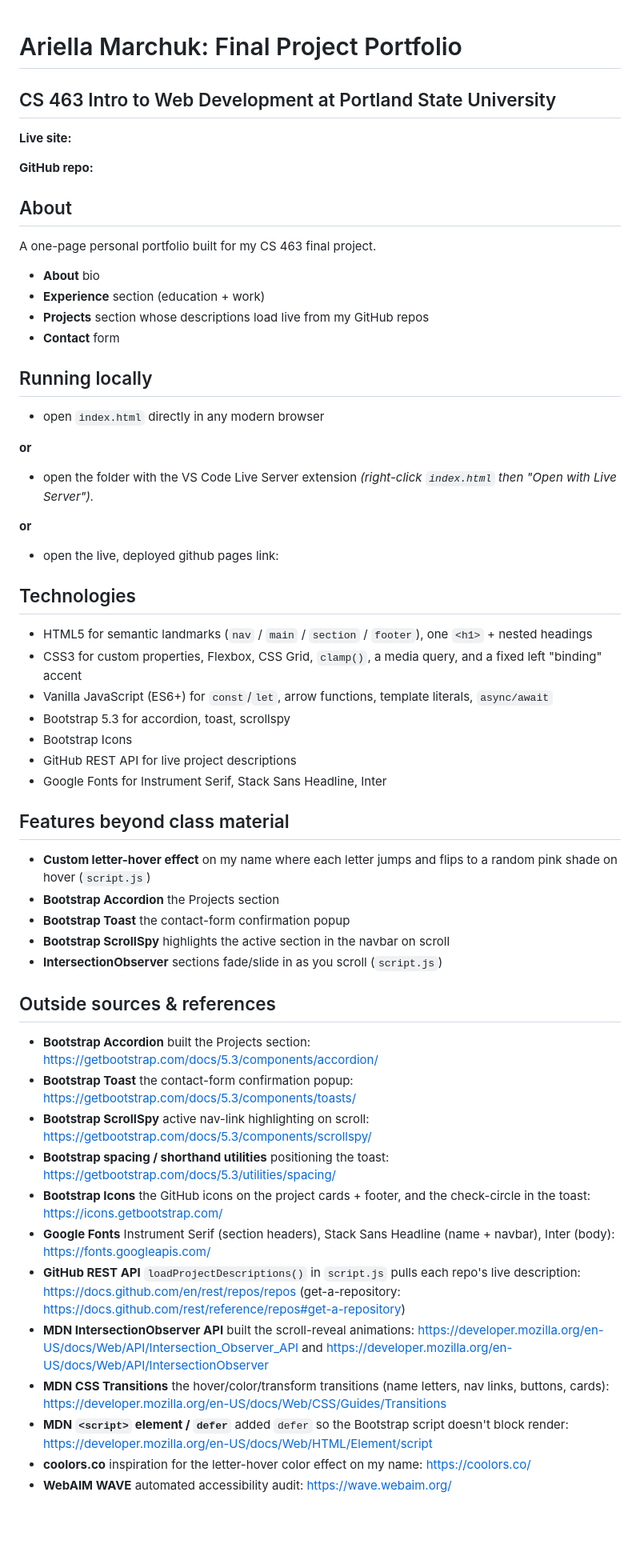
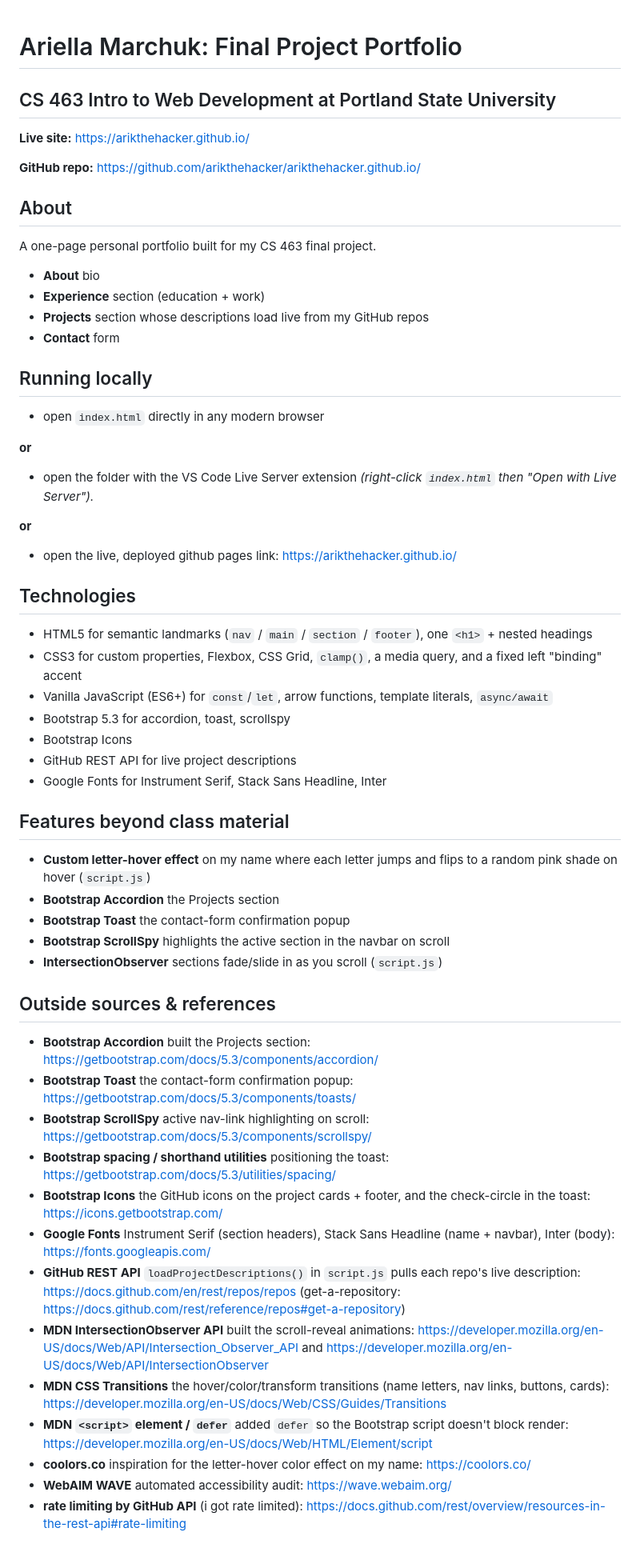
Before and after one commit to arikthehacker/arikthehacker.github.io, a Markdown page: README.md, the part around the change. Shown at 80% size. GitHub-like rendering; blank space fills up the shorter version.

Commit message:
Prettier format pass, live + repo URLs added in README, added another outside reference/source

```diff
--- a/README.md
+++ b/README.md
@@ -1,61 +1,63 @@
 # Ariella Marchuk: Final Project Portfolio
+
 ## CS 463 Intro to Web Development at Portland State University
 
-**Live site:**
+**Live site:** https://arikthehacker.github.io/
 
-**GitHub repo:**
+**GitHub repo:** https://github.com/arikthehacker/arikthehacker.github.io/
 
 ## About
 
 A one-page personal portfolio built for my CS 463 final project.
 
-* **About** bio
-* **Experience** section (education + work)
-* **Projects** section whose descriptions load live from my GitHub repos
-* **Contact** form
+- **About** bio
+- **Experience** section (education + work)
+- **Projects** section whose descriptions load live from my GitHub repos
+- **Contact** form
 
 ## Running locally
 
-* open `index.html` directly in any modern browser
+- open `index.html` directly in any modern browser
 
 **or**
 
-* open the folder with the VS Code Live Server extension
- _(right-click `index.html` then "Open with Live Server")._
+- open the folder with the VS Code Live Server extension
+  _(right-click `index.html` then "Open with Live Server")._
 
 **or**
 
-* open the live, deployed github pages link:
+- open the live, deployed github pages link: https://arikthehacker.github.io/
 
 ## Technologies
 
-* HTML5 for semantic landmarks (`nav` / `main` / `section` / `footer`), one `<h1>` + nested headings
-* CSS3 for custom properties, Flexbox, CSS Grid, `clamp()`, a media query, and a fixed left "binding" accent
-* Vanilla JavaScript (ES6+) for `const`/`let`, arrow functions, template literals, `async/await`
-* Bootstrap 5.3 for accordion, toast, scrollspy
-* Bootstrap Icons
-* GitHub REST API for live project descriptions
-* Google Fonts for Instrument Serif, Stack Sans Headline, Inter
+- HTML5 for semantic landmarks (`nav` / `main` / `section` / `footer`), one `<h1>` + nested headings
+- CSS3 for custom properties, Flexbox, CSS Grid, `clamp()`, a media query, and a fixed left "binding" accent
+- Vanilla JavaScript (ES6+) for `const`/`let`, arrow functions, template literals, `async/await`
+- Bootstrap 5.3 for accordion, toast, scrollspy
+- Bootstrap Icons
+- GitHub REST API for live project descriptions
+- Google Fonts for Instrument Serif, Stack Sans Headline, Inter
 
 ## Features beyond class material
 
-* **Custom letter-hover effect** on my name where each letter jumps and flips to a random pink shade on hover (`script.js`)
-* **Bootstrap Accordion** the Projects section
-* **Bootstrap Toast** the contact-form confirmation popup
-* **Bootstrap ScrollSpy** highlights the active section in the navbar on scroll
-* **IntersectionObserver** sections fade/slide in as you scroll (`script.js`)
+- **Custom letter-hover effect** on my name where each letter jumps and flips to a random pink shade on hover (`script.js`)
+- **Bootstrap Accordion** the Projects section
+- **Bootstrap Toast** the contact-form confirmation popup
+- **Bootstrap ScrollSpy** highlights the active section in the navbar on scroll
+- **IntersectionObserver** sections fade/slide in as you scroll (`script.js`)
 
 ## Outside sources & references
 
-* **Bootstrap Accordion** built the Projects section: https://getbootstrap.com/docs/5.3/components/accordion/
-* **Bootstrap Toast** the contact-form confirmation popup: https://getbootstrap.com/docs/5.3/components/toasts/
-* **Bootstrap ScrollSpy** active nav-link highlighting on scroll: https://getbootstrap.com/docs/5.3/components/scrollspy/
-* **Bootstrap spacing / shorthand utilities** positioning the toast: https://getbootstrap.com/docs/5.3/utilities/spacing/
-* **Bootstrap Icons** the GitHub icons on the project cards + footer, and the check-circle in the toast: https://icons.getbootstrap.com/
-* **Google Fonts** Instrument Serif (section headers), Stack Sans Headline (name + navbar), Inter (body): https://fonts.googleapis.com/
-* **GitHub REST API** `loadProjectDescriptions()` in `script.js` pulls each repo's live description: https://docs.github.com/en/rest/repos/repos (get-a-repository: https://docs.github.com/rest/reference/repos#get-a-repository)
-* **MDN IntersectionObserver API** built the scroll-reveal animations: https://developer.mozilla.org/en-US/docs/Web/API/Intersection_Observer_API and https://developer.mozilla.org/en-US/docs/Web/API/IntersectionObserver
-* **MDN CSS Transitions** the hover/color/transform transitions (name letters, nav links, buttons, cards): https://developer.mozilla.org/en-US/docs/Web/CSS/Guides/Transitions
-* **MDN `<script>` element / `defer`** added `defer` so the Bootstrap script doesn't block render: https://developer.mozilla.org/en-US/docs/Web/HTML/Element/script
-* **coolors.co** inspiration for the letter-hover color effect on my name: https://coolors.co/
-* **WebAIM WAVE** automated accessibility audit: https://wave.webaim.org/
+- **Bootstrap Accordion** built the Projects section: https://getbootstrap.com/docs/5.3/components/accordion/
+- **Bootstrap Toast** the contact-form confirmation popup: https://getbootstrap.com/docs/5.3/components/toasts/
+- **Bootstrap ScrollSpy** active nav-link highlighting on scroll: https://getbootstrap.com/docs/5.3/components/scrollspy/
+- **Bootstrap spacing / shorthand utilities** positioning the toast: https://getbootstrap.com/docs/5.3/utilities/spacing/
+- **Bootstrap Icons** the GitHub icons on the project cards + footer, and the check-circle in the toast: https://icons.getbootstrap.com/
+- **Google Fonts** Instrument Serif (section headers), Stack Sans Headline (name + navbar), Inter (body): https://fonts.googleapis.com/
+- **GitHub REST API** `loadProjectDescriptions()` in `script.js` pulls each repo's live description: https://docs.github.com/en/rest/repos/repos (get-a-repository: https://docs.github.com/rest/reference/repos#get-a-repository)
+- **MDN IntersectionObserver API** built the scroll-reveal animations: https://developer.mozilla.org/en-US/docs/Web/API/Intersection_Observer_API and https://developer.mozilla.org/en-US/docs/Web/API/IntersectionObserver
+- **MDN CSS Transitions** the hover/color/transform transitions (name letters, nav links, buttons, cards): https://developer.mozilla.org/en-US/docs/Web/CSS/Guides/Transitions
+- **MDN `<script>` element / `defer`** added `defer` so the Bootstrap script doesn't block render: https://developer.mozilla.org/en-US/docs/Web/HTML/Element/script
+- **coolors.co** inspiration for the letter-hover color effect on my name: https://coolors.co/
+- **WebAIM WAVE** automated accessibility audit: https://wave.webaim.org/
+- **rate limiting by GitHub API** (i got rate limited): https://docs.github.com/rest/overview/resources-in-the-rest-api#rate-limiting
```
